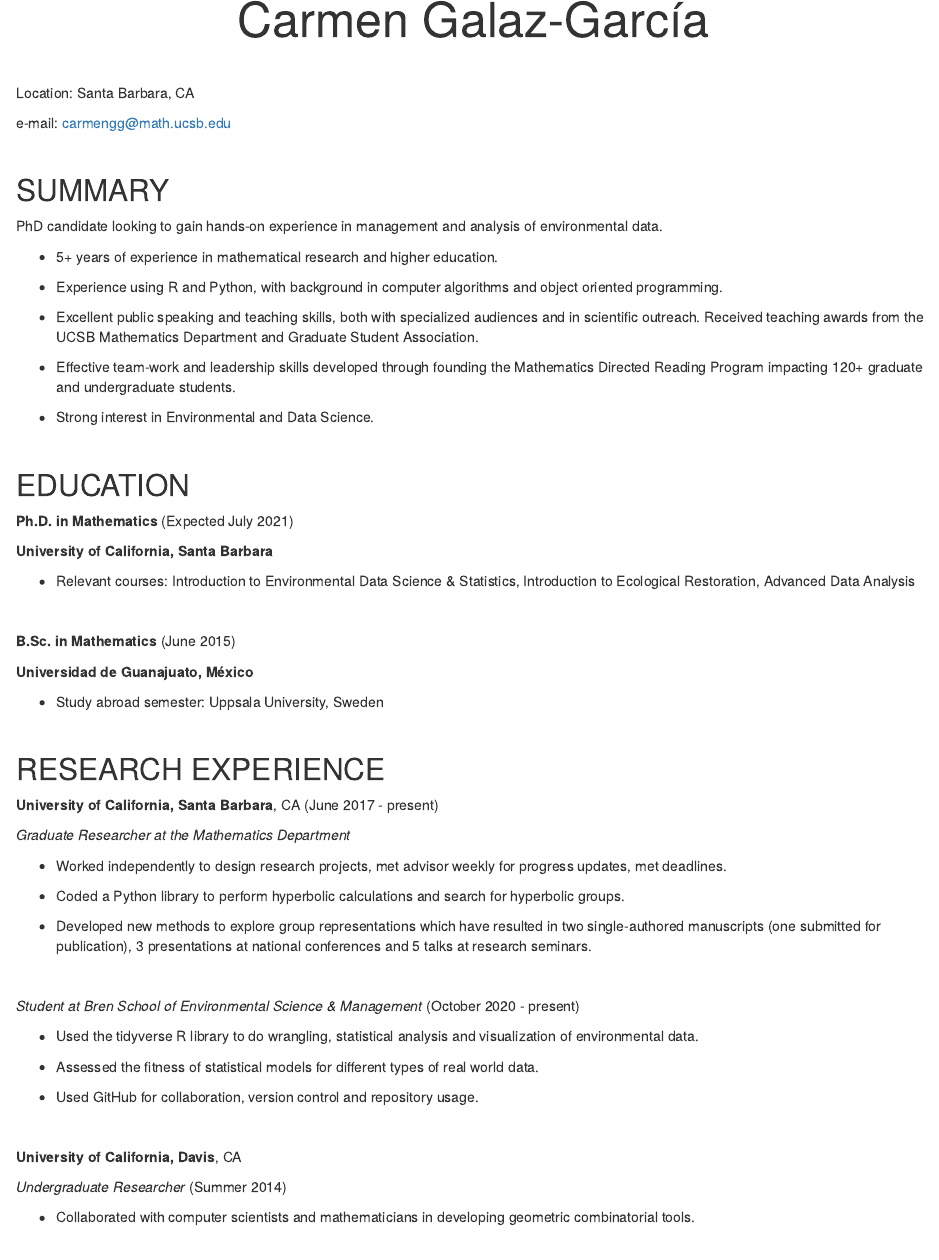
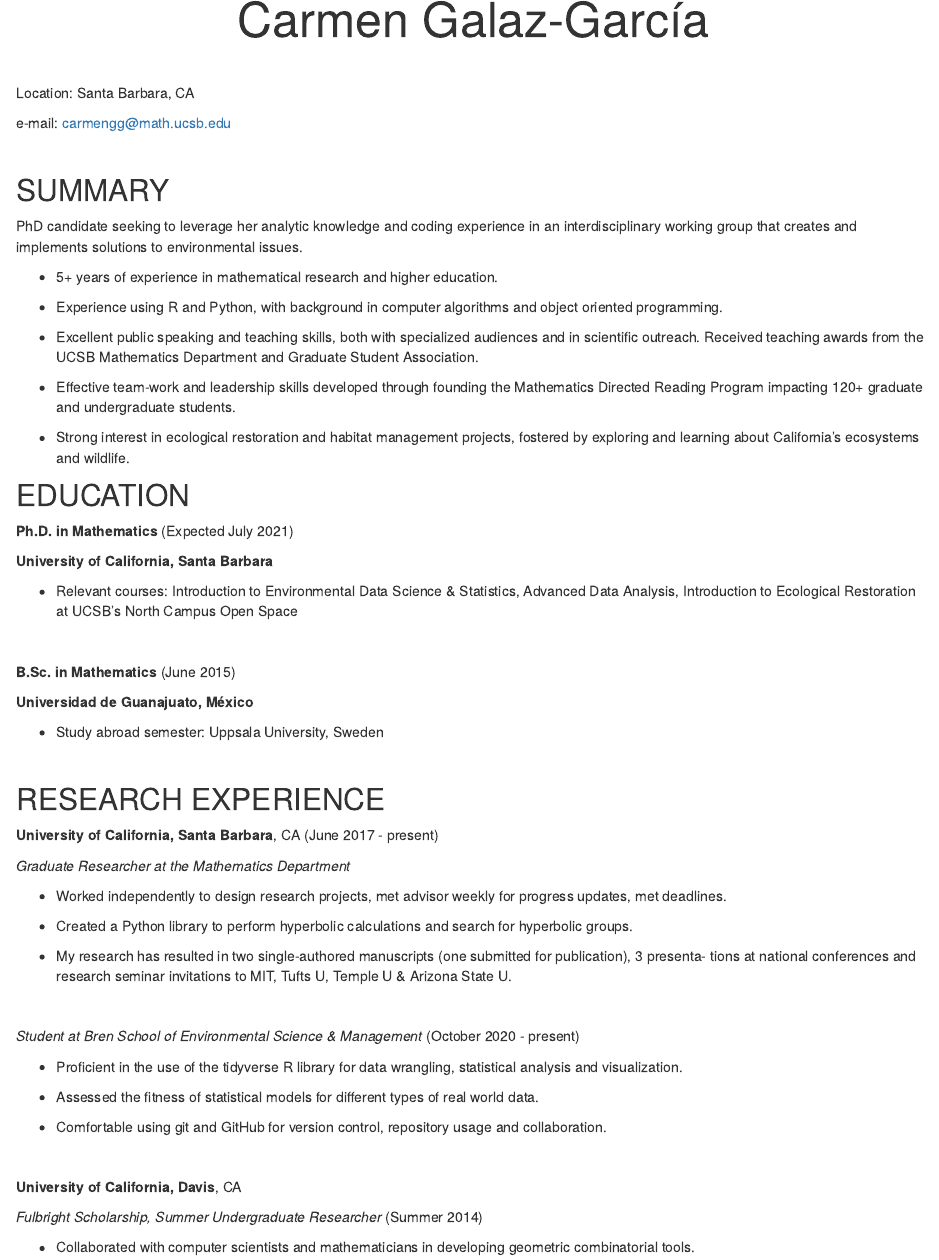
Before and after one commit to carmengg/my_coding_website, an R Markdown document (resume.Rmd): the page in a window 1100 px wide, from 150 px down. Rendered offline with R 4.5, knitr and Pandoc, with nearby package versions.

Commit message:
Updated resume.

```diff
--- a/resume.Rmd
+++ b/resume.Rmd
@@ -25,7 +25,7 @@ e-mail: carmengg@math.ucsb.edu
 
 ## SUMMARY
 
-PhD candidate looking to gain hands-on experience in management and analysis of environmental data.
+PhD candidate seeking to leverage her analytic knowledge and coding experience in an interdisciplinary working group that creates and implements solutions to environmental issues.
 
 * 5+ years of experience in mathematical research and higher education.
 
@@ -35,8 +35,7 @@ PhD candidate looking to gain hands-on experience in management and analysis of
 
 * Effective team-work and leadership skills developed through founding the Mathematics Directed Reading Program impacting 120+ graduate and undergraduate students.
 
-* Strong interest in Environmental and Data Science.
-
+* Strong interest in ecological restoration and habitat management projects, fostered by exploring and learning about California’s ecosystems and wildlife.
 <br>
 
 
@@ -46,7 +45,7 @@ PhD candidate looking to gain hands-on experience in management and analysis of
 
 **University of California, Santa Barbara **
 
-* Relevant courses: Introduction to Environmental Data Science & Statistics, Introduction to Ecological Restoration, Advanced Data Analysis
+* Relevant courses: Introduction to Environmental Data Science & Statistics, Advanced Data Analysis, Introduction to Ecological Restoration at UCSB’s North Campus Open Space
 
 <br>
 
@@ -67,25 +66,26 @@ PhD candidate looking to gain hands-on experience in management and analysis of
 
 * Worked independently to design research projects, met advisor weekly for progress updates, met deadlines.
 
-* Coded a Python library to perform hyperbolic calculations and search for hyperbolic groups.
+* Created a Python library to perform hyperbolic calculations and search for hyperbolic groups.
 
-* Developed new methods to explore group representations which have resulted in two single-authored manuscripts (one submitted for publication), 3 presentations at national conferences and 5 talks at research seminars.
+*  My research has resulted in two single-authored manuscripts (one submitted for publication), 3 presenta- tions at national conferences and research seminar invitations to MIT, Tufts U, Temple U & Arizona State U.
+
 
 <br>
 
 *Student at Bren School of Environmental Science & Management*   (October 2020 - present)
 
-* Used the tidyverse R library to do wrangling, statistical analysis and visualization of environmental data.
+* Proficient in the use of the tidyverse R library for data wrangling, statistical analysis and visualization.
 
 * Assessed the fitness of statistical models for different types of real world data.
 
-* Used GitHub for collaboration, version control and repository usage.
+* Comfortable using git and GitHub for version control, repository usage and collaboration.
 
 <br>
 
 **University of California, Davis**, CA
 
-*Undergraduate Researcher*    (Summer 2014)
+*Fulbright Scholarship, Summer Undergraduate Researcher*    (Summer 2014)
 
 * Collaborated with computer scientists and mathematicians in developing geometric combinatorial tools.
 
```
Also changed, not shown: docs/search.json, resume.Rmd (56 more changed lines), 2 other files.
